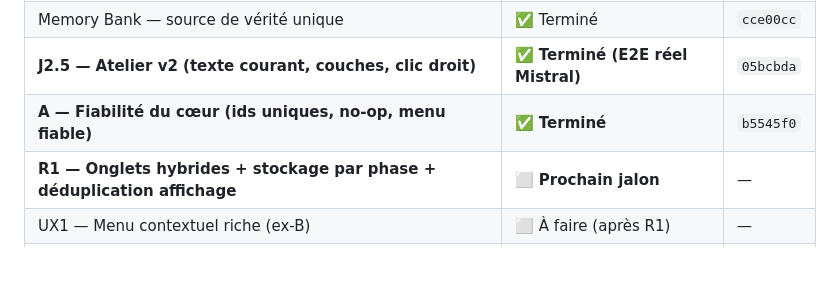
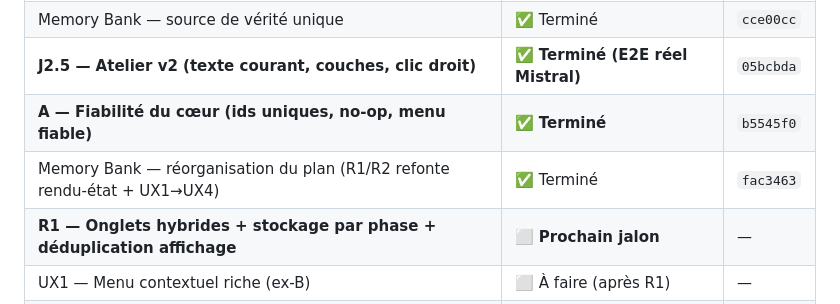
Before and after one commit to calogerovolpe/correction-app, a Markdown page: memory-bank/progress.md, the part around the change. Drawn GitHub-style; blank space fills up the shorter version.

Commit message:
Memory Bank — trace du commit de réorganisation (fac3463) dans progress/activeContext

```diff
--- a/memory-bank/progress.md
+++ b/memory-bank/progress.md
@@ -16,6 +16,7 @@
 | Memory Bank — source de vérité unique | ✅ Terminé | `cce00cc` |
 | **J2.5 — Atelier v2 (texte courant, couches, clic droit)** | ✅ **Terminé (E2E réel Mistral)** | `05bcbda` |
 | **A — Fiabilité du cœur (ids uniques, no-op, menu fiable)** | ✅ **Terminé** | `b5545f0` |
+| Memory Bank — réorganisation du plan (R1/R2 refonte rendu-état + UX1→UX4) | ✅ Terminé | `fac3463` |
 | **R1 — Onglets hybrides + stockage par phase + déduplication affichage** | ⬜ **Prochain jalon** | — |
 | UX1 — Menu contextuel riche (ex-B) | ⬜ À faire (après R1) | — |
 | UX2 — Confort d'affichage : toggle, layout, style onglets (ex-C) | ⬜ À faire (après R1) | — |
```
Also changed, not shown: memory-bank/activeContext.md (+1 -1 lines).
